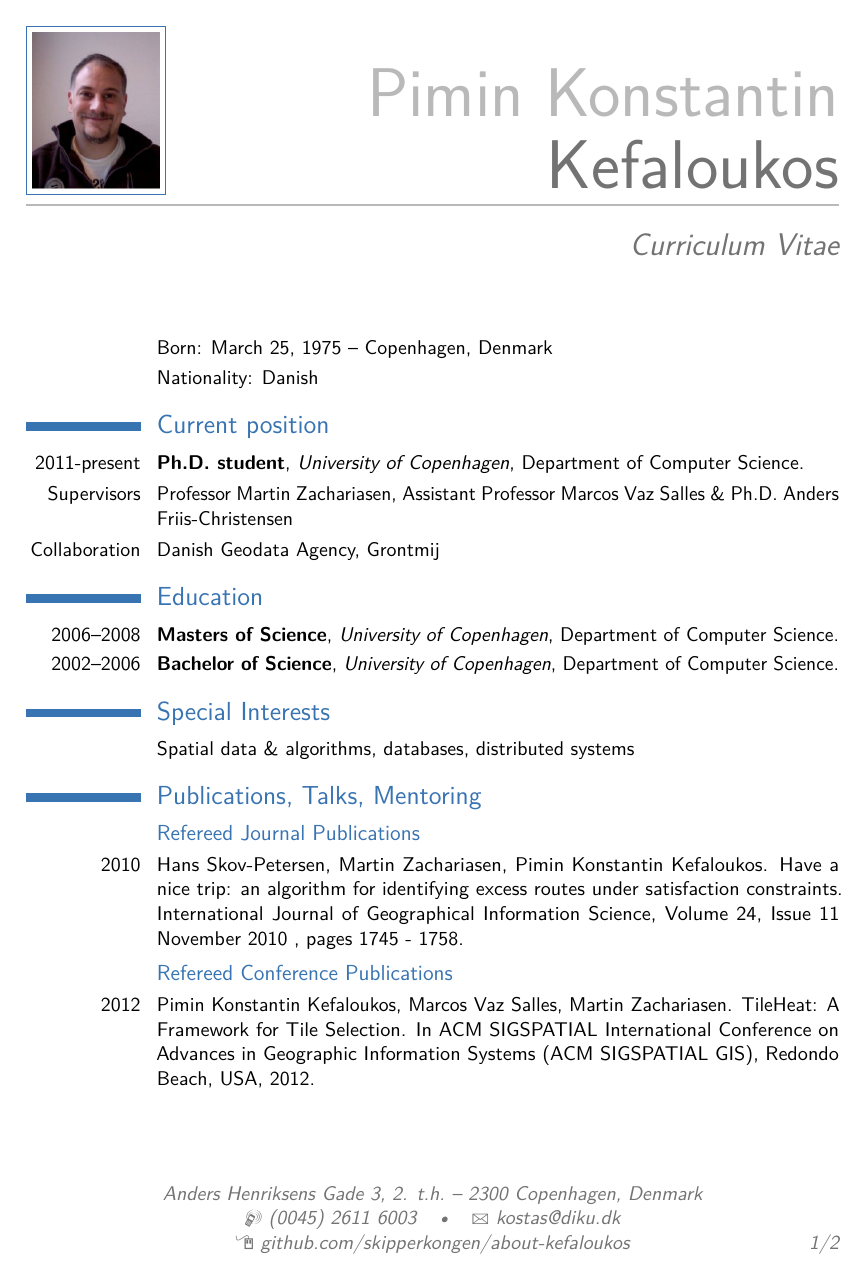
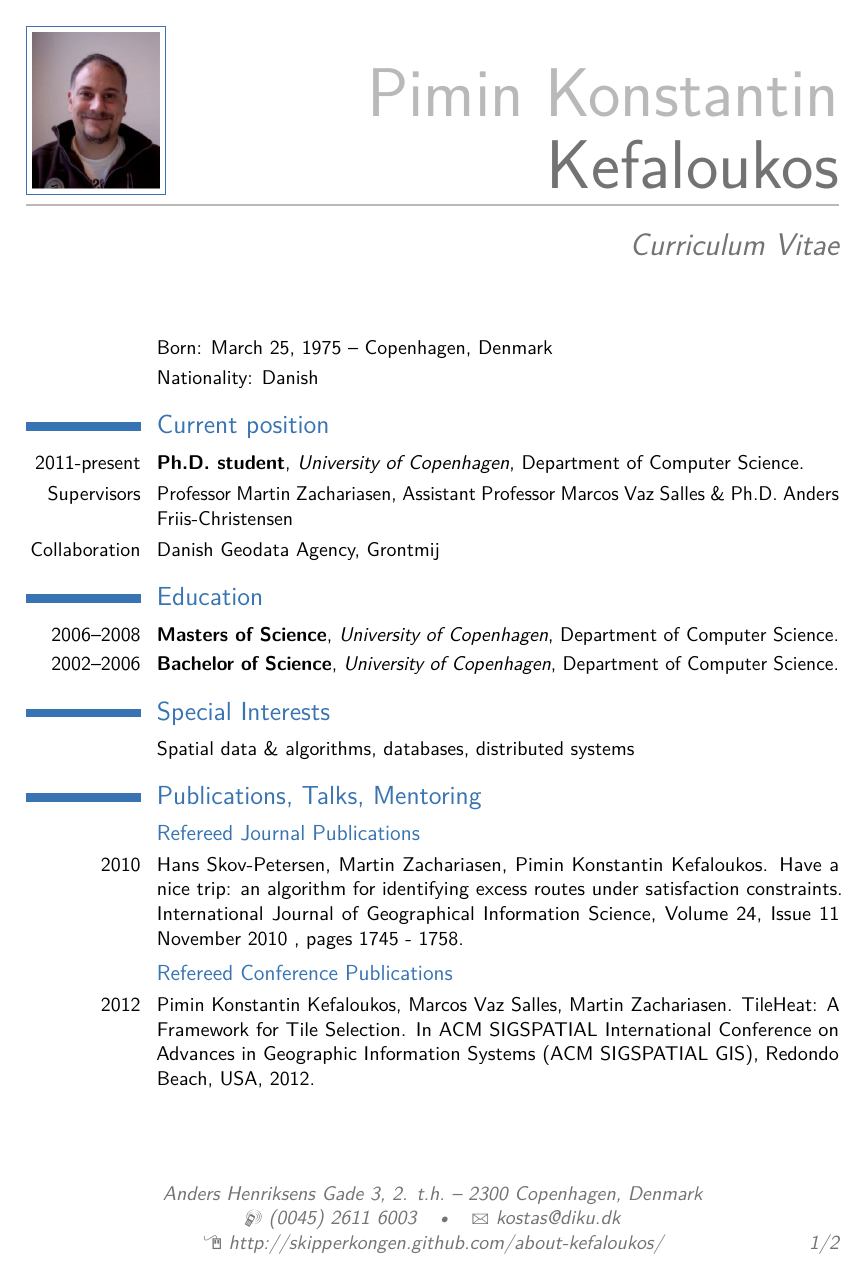
Before and after one commit to skipperkongen/about-kefaloukos, a LaTeX CV (cv/cv_7.tex): page 1 of 2. Compiled offline with pdfLaTeX.

Commit message:
no commit message

```diff
--- a/cv/cv_7.tex
+++ b/cv/cv_7.tex
@@ -46,7 +46,7 @@
 \address{Anders Henriksens Gade 3, 2. t.h.}{2300 Copenhagen, Denmark}
 \mobile{(0045) 2611 6003}
 \email{kostas@diku.dk}
-\homepage{https://github.com/skipperkongen/about-kefaloukos}{github.com/skipperkongen/about-kefaloukos} % The first argument is the url for the clickable link, the second argument is the url displayed in the template - this allows special characters to be displayed such as the tilde in this example
+\homepage{http://skipperkongen.github.com/about-kefaloukos/}{http://skipperkongen.github.com/about-kefaloukos/} % The first argument is the url for the clickable link, the second argument is the url displayed in the template - this allows special characters to be displayed such as the tilde in this example
 %\extrainfo{People call me Kostas}
 \photo[70pt][0.4pt]{pictures/kostas} % The first bracket is the picture height, the second is the thickness of the frame around the picture (0pt for no frame)
 %\quote{"A witty and playful quotation" - John Smith}
```
Also changed, not shown: cv/cv_7.pdf.
